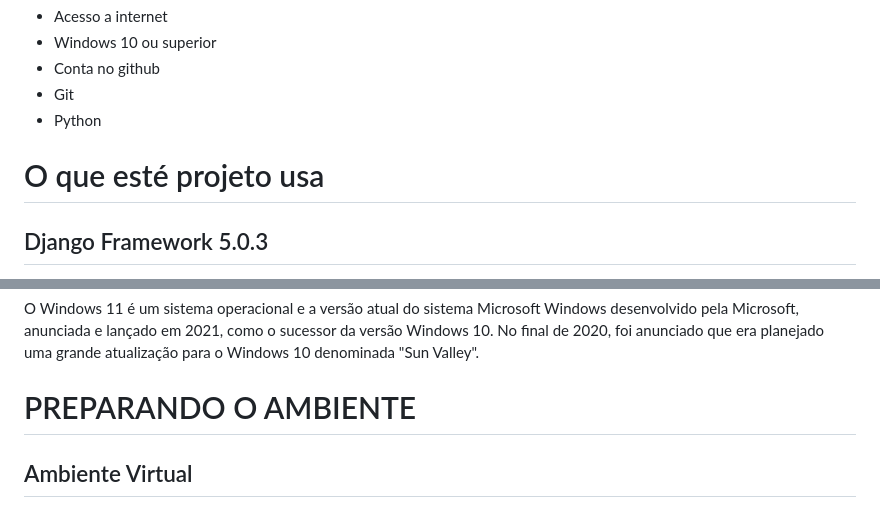
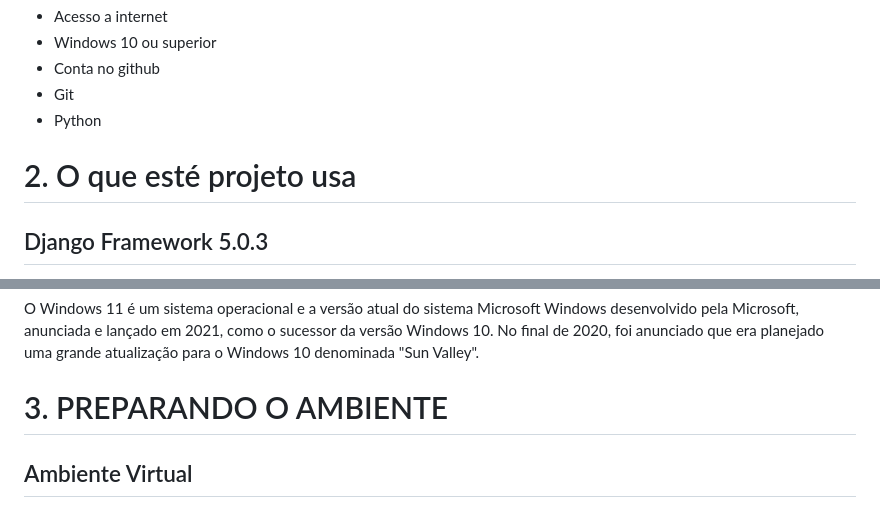
Before and after one commit to AllanUnivesp/ProjDjango, a Markdown page: README.md, 2 parts joined by grey strips. Drawn GitHub-style.

```diff
--- a/README.md
+++ b/README.md
@@ -10,7 +10,7 @@
 - Git
 - Python
 
-# O que esté projeto usa
+# 2. O que esté projeto usa
 
 ## Django Framework 5.0.3
 
@@ -40,7 +40,7 @@ O Pipenv é uma ferramenta que visa trazer o melhor de todos os mundos de empaco
 
 O Windows 11 é um sistema operacional e a versão atual do sistema Microsoft Windows desenvolvido pela Microsoft, anunciada e lançado em 2021, como o sucessor da versão Windows 10. No final de 2020, foi anunciado que era planejado uma grande atualização para o Windows 10 denominada "Sun Valley".
 
-# PREPARANDO O AMBIENTE
+# 3. PREPARANDO O AMBIENTE
 
 ## Ambiente Virtual
 
```
